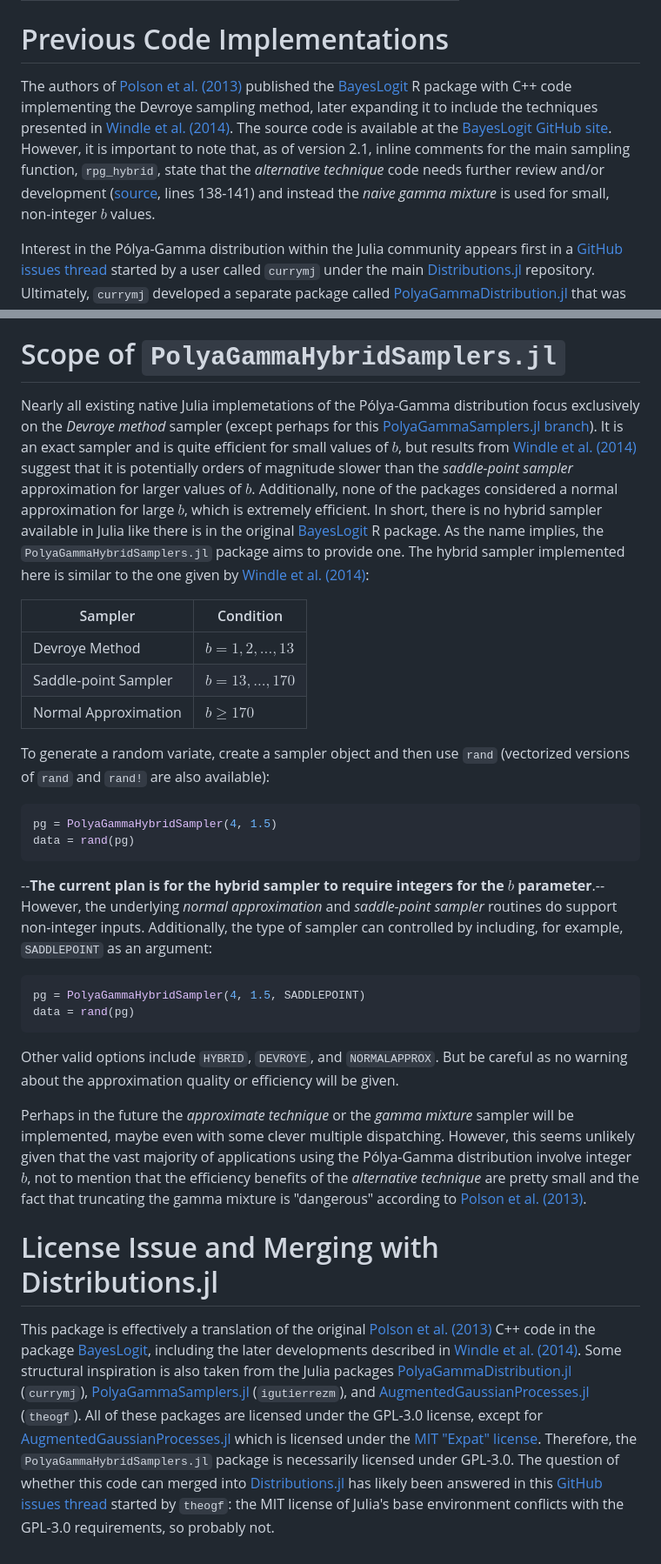
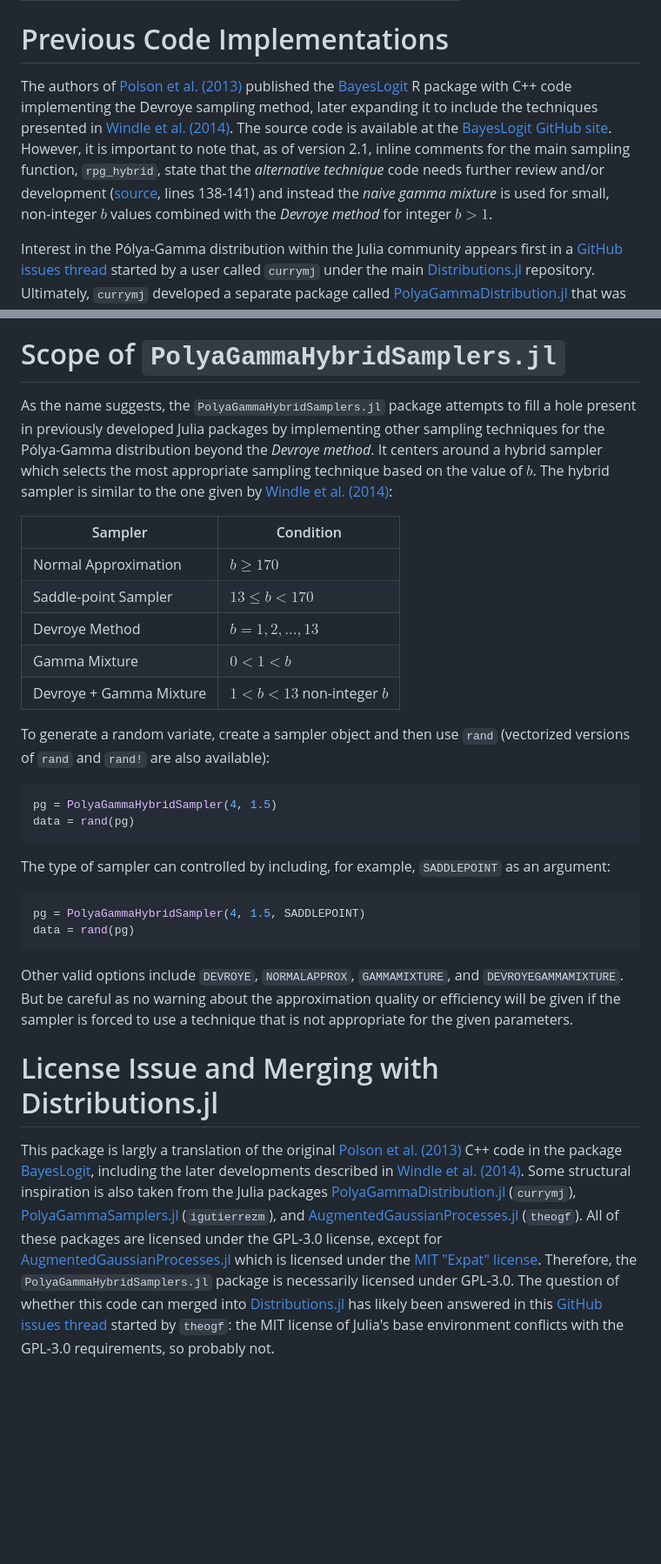
Before and after one commit to wzhorton/PolyaGammaHybridSamplers.jl, a Markdown page: README.md, 2 parts joined by grey strips. Shown at 87% size. Drawn GitHub-style; blank space fills up the shorter version.

Commit message:
update README info for sampler types

````diff
--- a/README.md
+++ b/README.md
@@ -31,7 +31,7 @@ The following year, a technical report written by [Windle et al. (2014)](https:/
 
 # Previous Code Implementations
 
-The authors of [Polson et al. (2013)](http://www.tandfonline.com/doi/abs/10.1080/01621459.2013.829001) published the [BayesLogit](https://cran.r-project.org/web/packages/BayesLogit/index.html) R package with C++ code implementing the Devroye sampling method, later expanding it to include the techniques presented in [Windle et al. (2014)](https://arxiv.org/abs/1405.0506). The source code is available at the [BayesLogit GitHub site](https://github.com/jwindle/BayesLogit). However, it is important to note that, as of version 2.1, inline comments for the main sampling function, `rpg_hybrid`, state that the *alternative technique* code needs further review and/or development ([source](https://github.com/jwindle/BayesLogit/blob/master/src/polyagamma_wrapper.cpp), lines 138-141) and instead the *naive gamma mixture* is used for small, non-integer $b$ values.
+The authors of [Polson et al. (2013)](http://www.tandfonline.com/doi/abs/10.1080/01621459.2013.829001) published the [BayesLogit](https://cran.r-project.org/web/packages/BayesLogit/index.html) R package with C++ code implementing the Devroye sampling method, later expanding it to include the techniques presented in [Windle et al. (2014)](https://arxiv.org/abs/1405.0506). The source code is available at the [BayesLogit GitHub site](https://github.com/jwindle/BayesLogit). However, it is important to note that, as of version 2.1, inline comments for the main sampling function, `rpg_hybrid`, state that the *alternative technique* code needs further review and/or development ([source](https://github.com/jwindle/BayesLogit/blob/master/src/polyagamma_wrapper.cpp), lines 138-141) and instead the *naive gamma mixture* is used for small, non-integer $b$ values combined with the *Devroye method* for integer $b>1$.
 
 Interest in the Pólya-Gamma distribution within the Julia community appears first in a [GitHub issues thread](https://github.com/JuliaStats/Distributions.jl/issues/685) started by a user called `currymj` under the main [Distributions.jl](https://github.com/JuliaStats/Distributions.jl/) repository. Ultimately, `currymj` developed a separate package called [PolyaGammaDistribution.jl](https://github.com/currymj/PolyaGammaDistribution.jl) that was essentially a direct translation of the [BayesLogit](https://cran.r-project.org/web/packages/BayesLogit/index.html) *Devroye method* code for integer $b$ parameters.
 
@@ -41,13 +41,15 @@ Over time, a handful of variations came about, including a [PolyaGammaDistributi
 
 # Scope of `PolyaGammaHybridSamplers.jl`
 
-Nearly all existing native Julia implemetations of the Pólya-Gamma distribution focus exclusively on the *Devroye method* sampler (except perhaps for this [PolyaGammaSamplers.jl branch](https://github.com/igutierrezm/PolyaGammaSamplers.jl/tree/sp-approximation)). It is an exact sampler and is quite efficient for small values of $b$, but results from [Windle et al. (2014)](https://arxiv.org/abs/1405.0506) suggest that it is potentially orders of magnitude slower than the *saddle-point sampler* approximation for larger values of $b$. Additionally, none of the packages considered a normal approximation for large $b$, which is extremely efficient. In short, there is no hybrid sampler available in Julia like there is in the original [BayesLogit](https://cran.r-project.org/web/packages/BayesLogit/index.html) R package. As the name implies, the `PolyaGammaHybridSamplers.jl` package aims to provide one. The hybrid sampler implemented here is similar to the one given by [Windle et al. (2014)](https://arxiv.org/abs/1405.0506):
+As the name suggests, the `PolyaGammaHybridSamplers.jl` package attempts to fill a hole present in previously developed Julia packages by implementing other sampling techniques for the Pólya-Gamma distribution beyond the *Devroye method*. It centers around a hybrid sampler which selects the most appropriate sampling technique based on the value of $b$. The hybrid sampler is similar to the one given by [Windle et al. (2014)](https://arxiv.org/abs/1405.0506):
 
 | Sampler | Condition |
 | --- | --- |
+| Normal Approximation | $b \ge 170$ |
+| Saddle-point Sampler| $13 \le b < 170$ |
 | Devroye Method | $b = 1,2,...,13$ |
-| Saddle-point Sampler| $b = 13,..., 170$ |
-| Normal Approximation | $b \ge 170$ |
+| Gamma Mixture | $0 < 1 < b$|
+| Devroye + Gamma Mixture | $1 < b < 13$ non-integer $b$ |
 
 To generate a random variate, create a sampler object and then use `rand` (vectorized versions of `rand` and `rand!` are also available):
 
@@ -56,17 +58,15 @@ pg = PolyaGammaHybridSampler(4, 1.5)
 data = rand(pg)
 ```
 
---**The current plan is for the hybrid sampler to require integers for the $b$ parameter**.-- However, the underlying *normal approximation* and *saddle-point sampler* routines do support non-integer inputs. Additionally, the type of sampler can controlled by including, for example, `SADDLEPOINT` as an argument:
+The type of sampler can controlled by including, for example, `SADDLEPOINT` as an argument:
 
 ```julia
 pg = PolyaGammaHybridSampler(4, 1.5, SADDLEPOINT)
 data = rand(pg)
 ```
-Other valid options include `HYBRID`, `DEVROYE`, and `NORMALAPPROX`. But be careful as no warning about the approximation quality or efficiency will be given.
-
-Perhaps in the future the *approximate technique* or the *gamma mixture* sampler will be implemented, maybe even with some clever multiple dispatching. However, this seems unlikely given that the vast majority of applications using the Pólya-Gamma distribution involve integer $b$, not to mention that the efficiency benefits of the *alternative technique* are pretty small and the fact that truncating the gamma mixture is "dangerous" according to [Polson et al. (2013)](http://www.tandfonline.com/doi/abs/10.1080/01621459.2013.829001).
+Other valid options include `DEVROYE`, `NORMALAPPROX`, `GAMMAMIXTURE`, and `DEVROYEGAMMAMIXTURE`. But be careful as no warning about the approximation quality or efficiency will be given if the sampler is forced to use a technique that is not appropriate for the given parameters.
 
 
 # License Issue and Merging with Distributions.jl
 
-This package is effectively a translation of the original [Polson et al. (2013)](http://www.tandfonline.com/doi/abs/10.1080/01621459.2013.829001) C++ code in the  package [BayesLogit](https://cran.r-project.org/web/packages/BayesLogit/index.html), including the later developments described in [Windle et al. (2014)](https://arxiv.org/abs/1405.0506). Some structural inspiration is also taken from the Julia packages [PolyaGammaDistribution.jl](https://github.com/currymj/PolyaGammaDistribution.jl) (`currymj`), [PolyaGammaSamplers.jl](https://github.com/igutierrezm/PolyaGammaSamplers.jl) (`igutierrezm`), and [AugmentedGaussianProcesses.jl](https://github.com/theogf/AugmentedGaussianProcesses.jl) (`theogf`). All of these packages are licensed under the GPL-3.0 license, except for [AugmentedGaussianProcesses.jl](https://github.com/theogf/AugmentedGaussianProcesses.jl) which is licensed under the [MIT "Expat" license](https://github.com/theogf/AugmentedGaussianProcesses.jl/blob/master/LICENSE.md). Therefore, the `PolyaGammaHybridSamplers.jl` package is necessarily licensed under GPL-3.0. The question of whether this code can merged into [Distributions.jl](https://github.com/JuliaStats/Distributions.jl/) has likely been answered in this [GitHub issues thread](https://github.com/JuliaStats/Distributions.jl/issues/1440) started by `theogf`: the MIT license of Julia's base environment conflicts with the GPL-3.0 requirements, so probably not.
+This package is largly a translation of the original [Polson et al. (2013)](http://www.tandfonline.com/doi/abs/10.1080/01621459.2013.829001) C++ code in the  package [BayesLogit](https://cran.r-project.org/web/packages/BayesLogit/index.html), including the later developments described in [Windle et al. (2014)](https://arxiv.org/abs/1405.0506). Some structural inspiration is also taken from the Julia packages [PolyaGammaDistribution.jl](https://github.com/currymj/PolyaGammaDistribution.jl) (`currymj`), [PolyaGammaSamplers.jl](https://github.com/igutierrezm/PolyaGammaSamplers.jl) (`igutierrezm`), and [AugmentedGaussianProcesses.jl](https://github.com/theogf/AugmentedGaussianProcesses.jl) (`theogf`). All of these packages are licensed under the GPL-3.0 license, except for [AugmentedGaussianProcesses.jl](https://github.com/theogf/AugmentedGaussianProcesses.jl) which is licensed under the [MIT "Expat" license](https://github.com/theogf/AugmentedGaussianProcesses.jl/blob/master/LICENSE.md). Therefore, the `PolyaGammaHybridSamplers.jl` package is necessarily licensed under GPL-3.0. The question of whether this code can merged into [Distributions.jl](https://github.com/JuliaStats/Distributions.jl/) has likely been answered in this [GitHub issues thread](https://github.com/JuliaStats/Distributions.jl/issues/1440) started by `theogf`: the MIT license of Julia's base environment conflicts with the GPL-3.0 requirements, so probably not.
````
